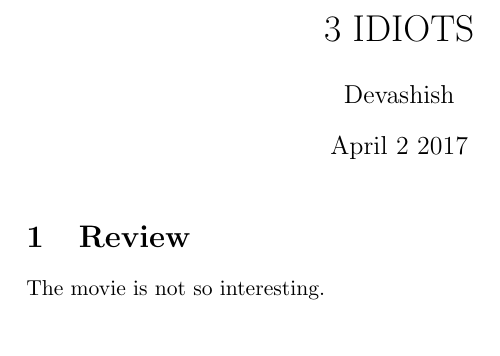
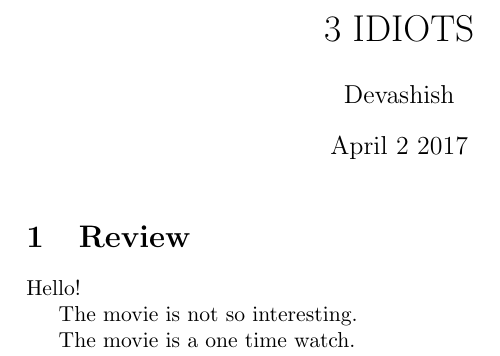
Before and after one commit to akshay2207/cs251-git, a LaTeX document (3idiots.tex): part of the page, cut so that both start at the same text. Compiled offline with pdfLaTeX.

Commit message:
3idi rev compl.

```diff
--- a/3idiots.tex
+++ b/3idiots.tex
@@ -10,6 +10,10 @@
 \maketitle
 \section{Review}
 
+Hello!
+
 The movie is not so interesting.
 
+The movie is a one time watch.
+
 \end{document}
```
